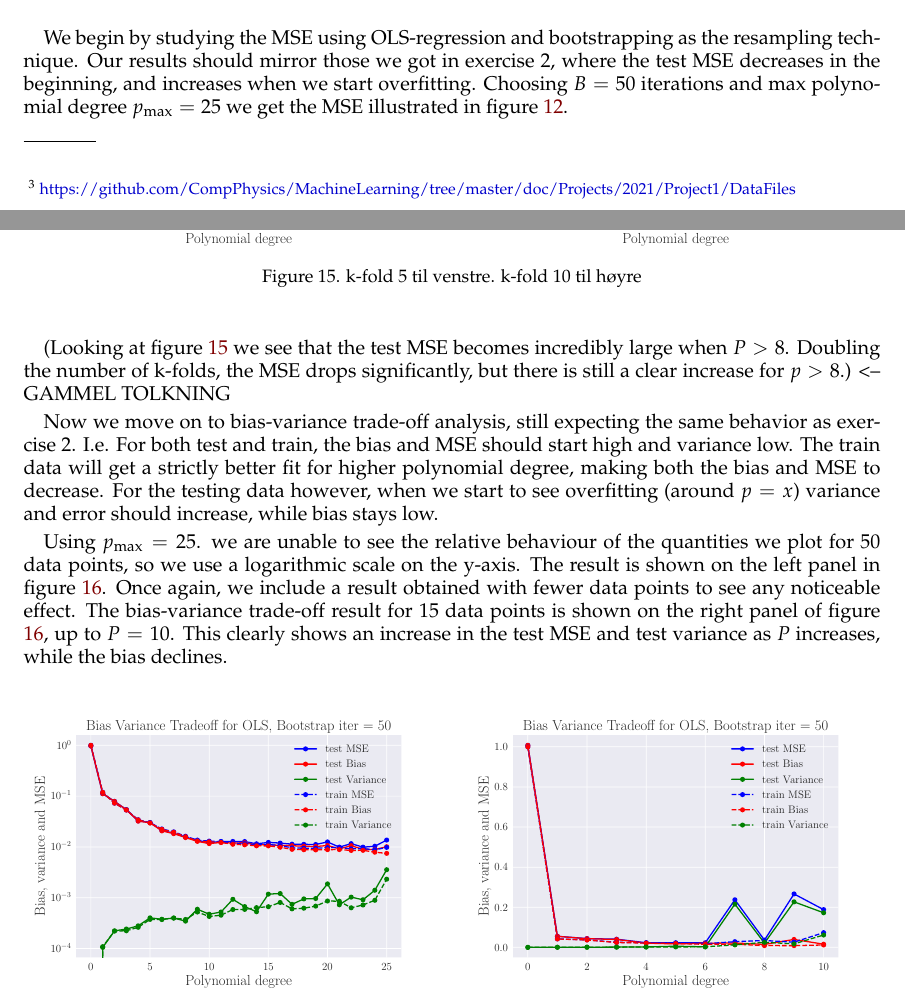
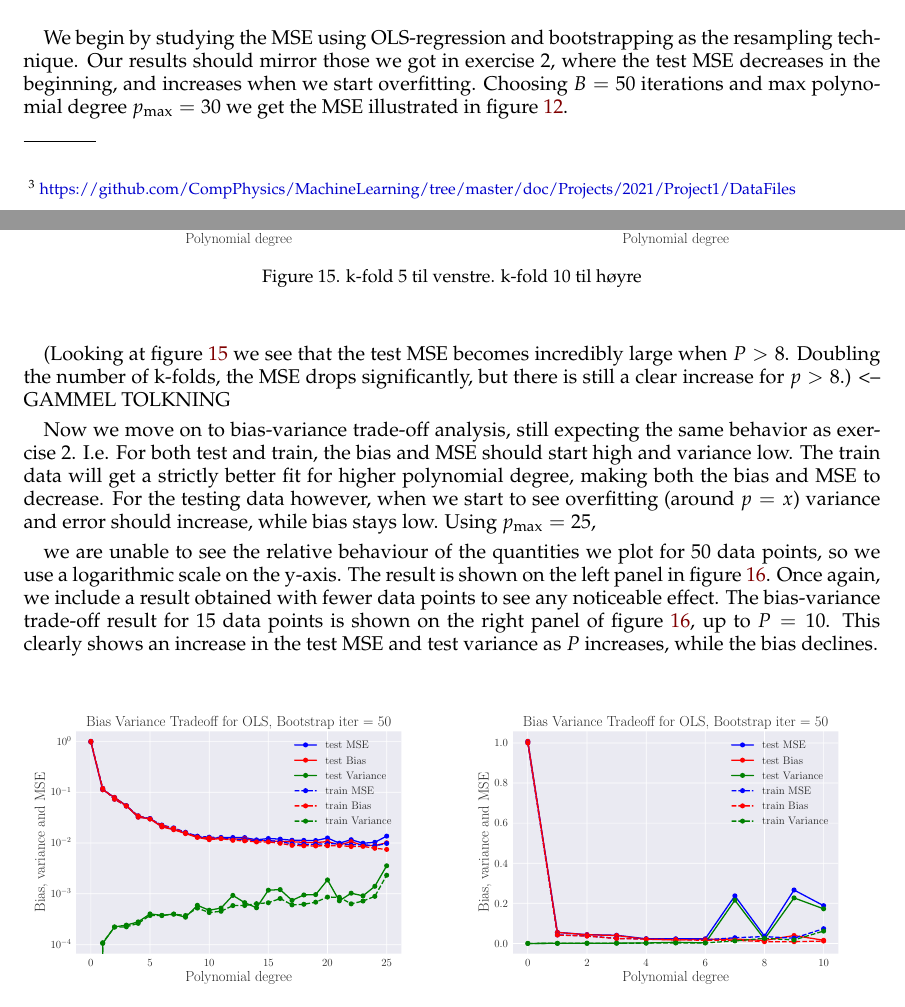
Before and after one commit to sigurdru/FYS-STK4155-Applied-Data-Analysis-and-Machine-Learning, a LaTeX paper (project1/tex/Project1.tex): two parts of pages 13 and 17 of 22, joined at a grey line, cut so that both start at the same text. Compiled offline with pdfLaTeX.

Commit message:
report work

```diff
--- a/project1/tex/Project1.tex
+++ b/project1/tex/Project1.tex
@@ -393,6 +393,6 @@ Having used our data analysis methods to study the Franke function we will now m
   \label{fig:terrain_raw}
 \end{figure}
 
-We begin by studying the MSE using OLS-regression and bootstrapping as the resampling technique. Our results should mirror those we got in exercise 2, where the test MSE decreases in the beginning, and increases when we start overfitting. Choosing $B = 50$ iterations and max polynomial degree $p_\text{max} = 25$ we get the MSE illustrated in figure \ref{fig:terrain_OLS_MSE_bootstrap}.
+We begin by studying the MSE using OLS-regression and bootstrapping as the resampling technique. Our results should mirror those we got in exercise 2, where the test MSE decreases in the beginning, and increases when we start overfitting. Choosing $B = 50$ iterations and max polynomial degree $p_\text{max} = 30$ we get the MSE illustrated in figure \ref{fig:terrain_OLS_MSE_bootstrap}.
 
 \begin{figure}[H]
@@ -453,9 +454,10 @@ Next we move on to studying the MSE with cross validation. As with the bootstrap
 \end{figure}
 (Looking at figure \ref{fig:terrain_OLS_MSE_CV} we see that the test MSE becomes incredibly large when $P>8$. Doubling the number of k-folds, the MSE drops significantly, but there is still a clear increase for $p>8$.) <-- GAMMEL TOLKNING
 
-Now we move on to bias-variance trade-off analysis, still expecting the same behavior as exercise 2. I.e. For both test and train, the bias and MSE should start high and variance low. The train data will get a strictly better fit for higher polynomial degree, making both the bias and MSE to decrease. For the testing data however, when we start to see overfitting (around $p=x$) variance and error should increase, while bias stays low.
+Now we move on to bias-variance trade-off analysis, still expecting the same behavior as exercise 2. I.e. For both test and train, the bias and MSE should start high and variance low. The train data will get a strictly better fit for higher polynomial degree, making both the bias and MSE to decrease. For the testing data however, when we start to see overfitting (around $p=x$) variance and error should increase, while bias stays low. Using $p_\text{max}=25$,
 
-Using $p_\text{max}=25$. we are unable to see the relative behaviour of the quantities we plot for $50$ data points, so we use a logarithmic scale on the y-axis. The result is shown on the left panel in figure \ref{fig:terrain_OLS_BVT}. Once again, we include a result obtained with fewer data points to see any noticeable effect. The bias-variance trade-off result for $15$ data points is shown on the right panel of figure \ref{fig:terrain_OLS_BVT}, up to $P=10$. This clearly shows an increase in the test MSE and test variance as $P$ increases, while the bias declines.
+
+we are unable to see the relative behaviour of the quantities we plot for $50$ data points, so we use a logarithmic scale on the y-axis. The result is shown on the left panel in figure \ref{fig:terrain_OLS_BVT}. Once again, we include a result obtained with fewer data points to see any noticeable effect. The bias-variance trade-off result for $15$ data points is shown on the right panel of figure \ref{fig:terrain_OLS_BVT}, up to $P=10$. This clearly shows an increase in the test MSE and test variance as $P$ increases, while the bias declines.
 \begin{figure}[H]
 	\minipage{0.49\textwidth}
 	\includegraphics[width=\linewidth]{SRTM_BVT_OLS_n50_log.pdf}
```
Also changed, not shown: project1/code/plot.py (+4 -1 lines), project1/output/plots/SRTM_MSE_OLS_n15_pol10_Bootstrap_re50.pdf, project1/output/plots/SRTM_MSE_OLS_n50_pol10_Bootstrap_re50.pdf (deleted), project1/output/plots/SRTM_MSE_OLS_n50_pol25_Bootstrap_re50_log.pdf, project1/tex/Project1.pdf, project1/tex/Project1.tex (5 more changed lines).
